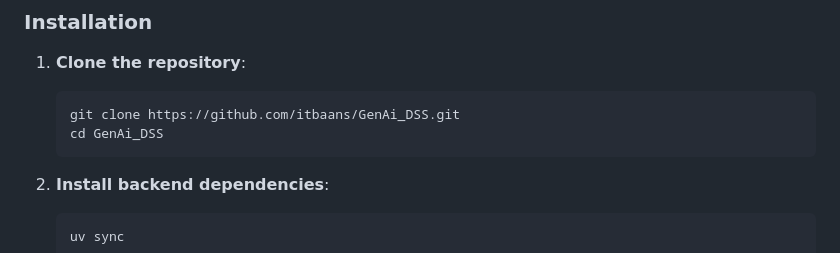
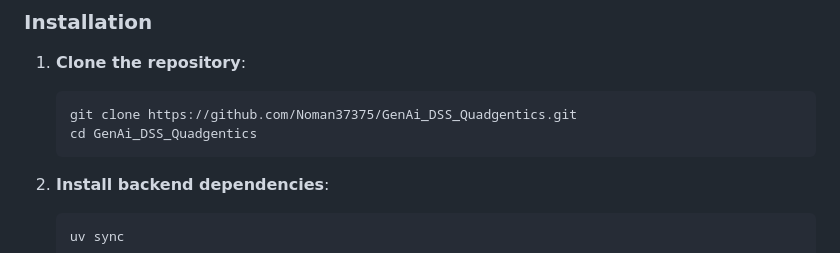
Before and after one commit to Noman37375/GenAi_DSS_Quadgentics, a Markdown page: README.md, the part around the change. GitHub-like rendering.

Commit message:
Update repository clone instructions in README to reflect new repository URL and name.

````diff
--- a/README.md
+++ b/README.md
@@ -25,8 +25,8 @@ Unlike traditional chatbots, these agents possess:
 
 1. **Clone the repository**:
    ```bash
-   git clone https://github.com/itbaans/GenAi_DSS.git
-   cd GenAi_DSS
+   git clone https://github.com/Noman37375/GenAi_DSS_Quadgentics.git
+   cd GenAi_DSS_Quadgentics
    ```
 
 2. **Install backend dependencies**:
````
